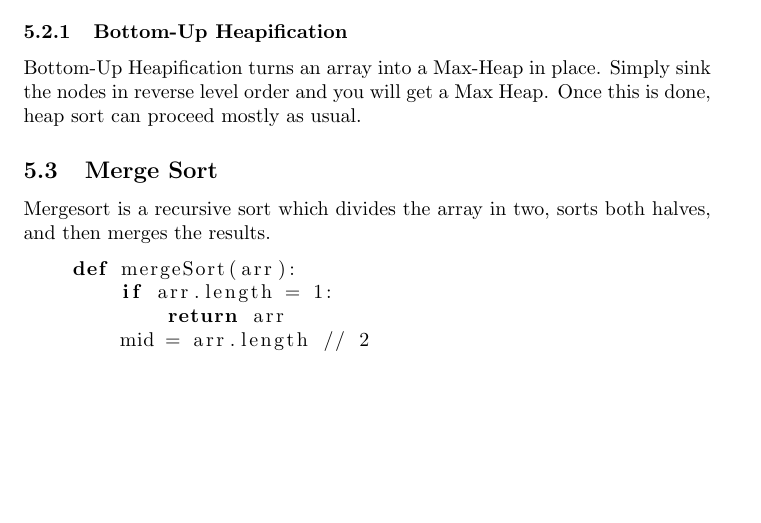
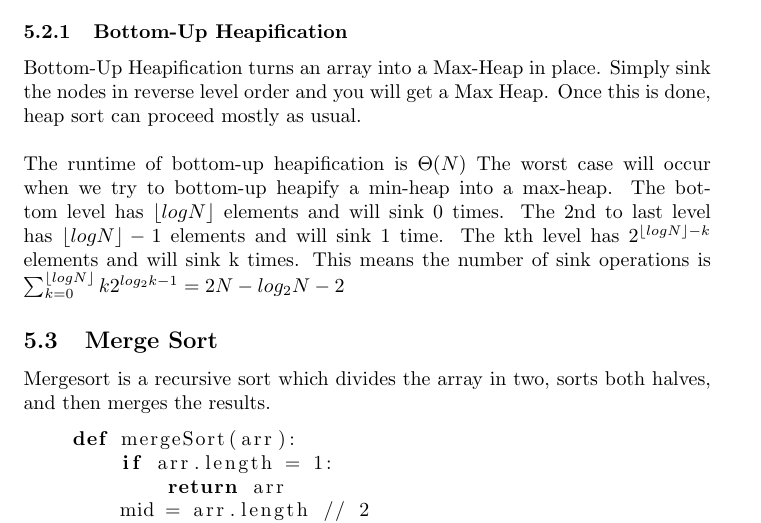
Before and after one commit to aparande/BerkeleyNotes, a LaTeX document (CS61B/Algorithms/algorithms.tex): part of page 6 of 10, cut so that both start at the same text, the shorter picture padded with empty space. Compiled offline with pdfLaTeX.

Commit message:
Bottom up heapify runtime

```diff
--- a/CS61B/Algorithms/algorithms.tex
+++ b/CS61B/Algorithms/algorithms.tex
@@ -3,11 +3,12 @@
 \usepackage{amsmath}
 \usepackage{mathtools}
 \usepackage{listings}
+\DeclarePairedDelimiter\floor{\lfloor}{\rfloor}
 \begin{document}
     \title{CS61B -- Algorithms}
     \author{Anmol Parande}
     \date{Spring 2019 - Professor Josh Hug}
-    \maketitle
+\maketitle
 \tableofcontents
 \section{Tree Traversals}
 \subsection{Preorder Traversal}
@@ -171,7 +172,13 @@ using array heapification.\\\\
 \subsubsection{Bottom-Up Heapification}
 Bottom-Up Heapification turns an array into a Max-Heap in place.
 Simply sink the nodes in reverse level order and you will get a Max Heap.
-Once this is done, heap sort can proceed mostly as usual.
+Once this is done, heap sort can proceed mostly as usual.\\\\
+The runtime of bottom-up heapification is $\Theta(N)$
+The worst case will occur when we try to bottom-up heapify a min-heap into a max-heap.
+The bottom level has $\floor{logN}$ elements and will sink 0 times.
+The 2nd to last level has $\floor{logN} - 1$ elements and will sink 1 time.
+The kth level has $2^{\floor{logN}-k}$ elements and will sink k times.
+This means the number of sink operations is $\sum_{k=0}^{\floor{logN}}{k2^{log_2k-1}} = 2N - log_2N - 2$
 \subsection{Merge Sort}
 Mergesort is a recursive sort which divides the array in two, sorts both halves, and then merges the results.
 \begin{lstlisting}[language=Python]
```
Also changed, not shown: CS61B/Data Structures/datastructures.tex (+1 -2 lines), CS61B/Algorithms/algorithms.pdf, CS61B/Data Structures/datastructures.pdf, CS61B/Algorithms/algorithms.tex (2 more changed lines), 1 other file.
